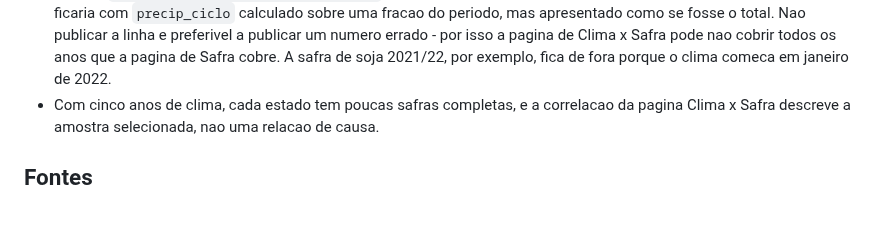
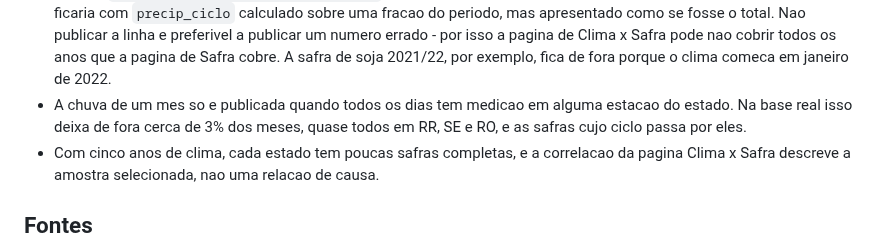
Before and after one commit to antoniolaprov/agroclima-analytics, a Markdown page: README.md, the part around one of its changes. Drawn GitHub-style; blank space fills up the shorter version.

```diff
--- a/README.md
+++ b/README.md
@@ -193,6 +202,9 @@ O desenho completo, com as decisoes e o porque de cada uma, esta em
   pagina de Clima x Safra pode nao cobrir todos os anos que a pagina de
   Safra cobre. A safra de soja 2021/22, por exemplo, fica de fora porque o
   clima comeca em janeiro de 2022.
+- A chuva de um mes so e publicada quando todos os dias tem medicao em alguma
+  estacao do estado. Na base real isso deixa de fora cerca de 3% dos meses,
+  quase todos em RR, SE e RO, e as safras cujo ciclo passa por eles.
 - Com cinco anos de clima, cada estado tem poucas safras completas, e a
   correlacao da pagina Clima x Safra descreve a amostra selecionada, nao uma
   relacao de causa.
```
Also changed, not shown: other parts of README.md (+13 -4 lines), docs/design.md (+10 -2 lines), docs/img/clima_x_safra.png, docs/img/dashboard.png.
